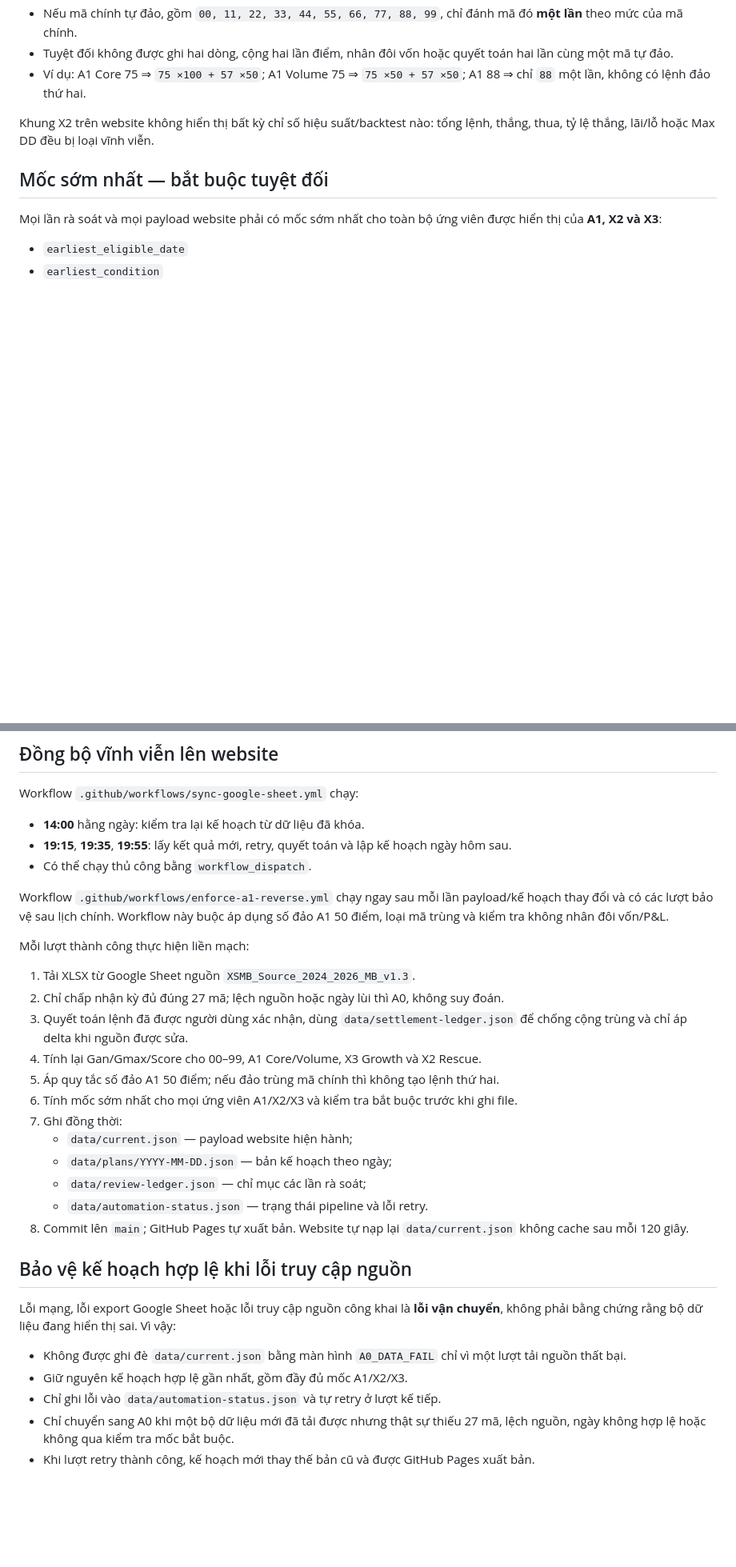
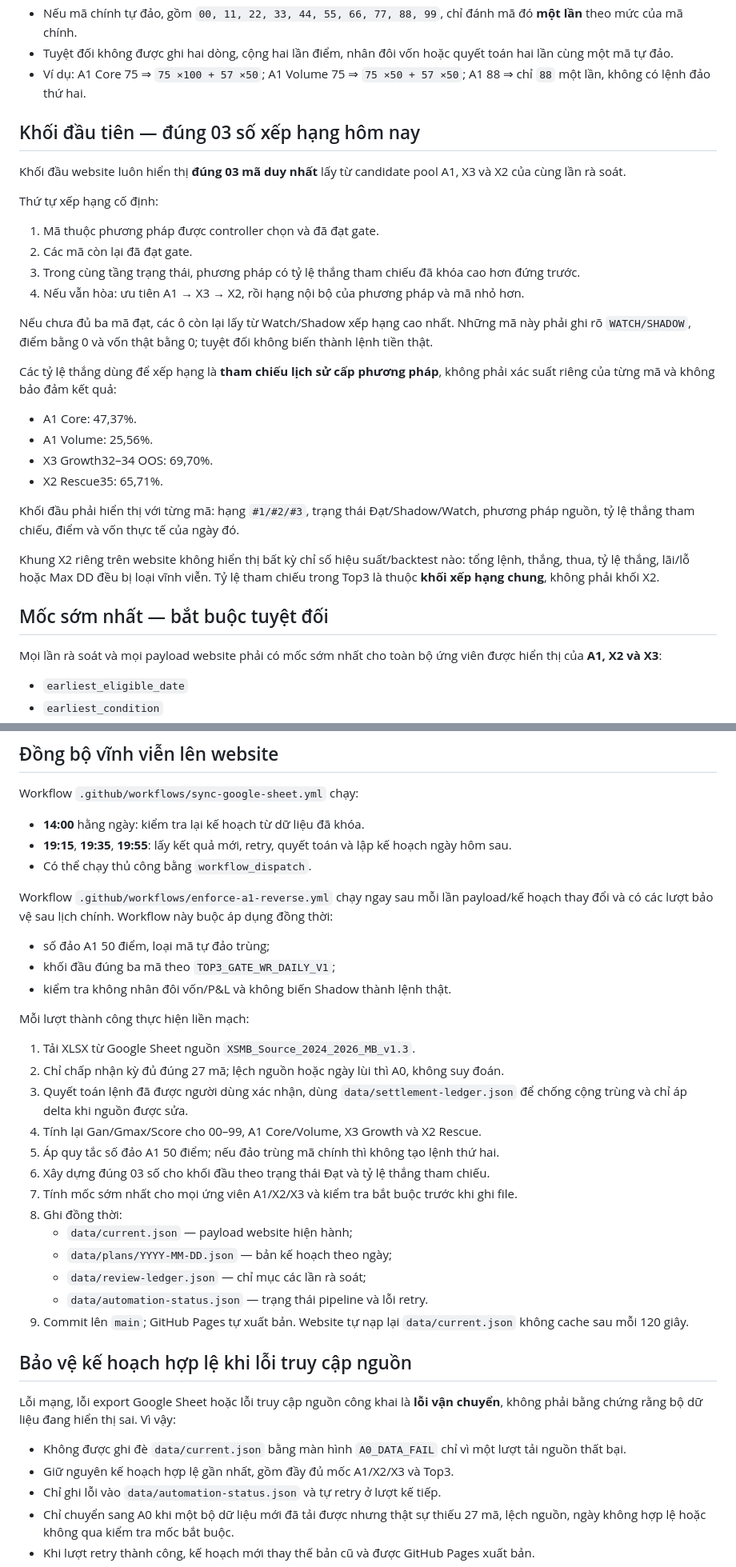
Before and after one commit to nguyenlinhns-arch/mb-daily-control, a Markdown page: README.md, 2 parts joined by grey strips. Shown at 80% size. GitHub-like rendering; blank space fills up the shorter version.

Commit message:
docs: make daily Top3 first block permanent

```diff
--- a/README.md
+++ b/README.md
@@ -24,7 +24,29 @@ Mỗi ngày tối đa một lệnh tiền thật. Tín hiệu tự động chỉ
 - Tuyệt đối không được ghi hai dòng, cộng hai lần điểm, nhân đôi vốn hoặc quyết toán hai lần cùng một mã tự đảo.
 - Ví dụ: A1 Core 75 ⇒ `75 ×100 + 57 ×50`; A1 Volume 75 ⇒ `75 ×50 + 57 ×50`; A1 88 ⇒ chỉ `88` một lần, không có lệnh đảo thứ hai.
 
-Khung X2 trên website không hiển thị bất kỳ chỉ số hiệu suất/backtest nào: tổng lệnh, thắng, thua, tỷ lệ thắng, lãi/lỗ hoặc Max DD đều bị loại vĩnh viễn.
+## Khối đầu tiên — đúng 03 số xếp hạng hôm nay
+
+Khối đầu website luôn hiển thị **đúng 03 mã duy nhất** lấy từ candidate pool A1, X3 và X2 của cùng lần rà soát.
+
+Thứ tự xếp hạng cố định:
+
+1. Mã thuộc phương pháp được controller chọn và đã đạt gate.
+2. Các mã còn lại đã đạt gate.
+3. Trong cùng tầng trạng thái, phương pháp có tỷ lệ thắng tham chiếu đã khóa cao hơn đứng trước.
+4. Nếu vẫn hòa: ưu tiên A1 → X3 → X2, rồi hạng nội bộ của phương pháp và mã nhỏ hơn.
+
+Nếu chưa đủ ba mã đạt, các ô còn lại lấy từ Watch/Shadow xếp hạng cao nhất. Những mã này phải ghi rõ `WATCH/SHADOW`, điểm bằng 0 và vốn thật bằng 0; tuyệt đối không biến thành lệnh tiền thật.
+
+Các tỷ lệ thắng dùng để xếp hạng là **tham chiếu lịch sử cấp phương pháp**, không phải xác suất riêng của từng mã và không bảo đảm kết quả:
+
+- A1 Core: 47,37%.
+- A1 Volume: 25,56%.
+- X3 Growth32–34 OOS: 69,70%.
+- X2 Rescue35: 65,71%.
+
+Khối đầu phải hiển thị với từng mã: hạng `#1/#2/#3`, trạng thái Đạt/Shadow/Watch, phương pháp nguồn, tỷ lệ thắng tham chiếu, điểm và vốn thực tế của ngày đó.
+
+Khung X2 riêng trên website không hiển thị bất kỳ chỉ số hiệu suất/backtest nào: tổng lệnh, thắng, thua, tỷ lệ thắng, lãi/lỗ hoặc Max DD đều bị loại vĩnh viễn. Tỷ lệ tham chiếu trong Top3 là thuộc **khối xếp hạng chung**, không phải khối X2.
 
 ## Mốc sớm nhất — bắt buộc tuyệt đối
 
@@ -46,7 +68,11 @@ Workflow `.github/workflows/sync-google-sheet.yml` chạy:
 - **19:15**, **19:35**, **19:55**: lấy kết quả mới, retry, quyết toán và lập kế hoạch ngày hôm sau.
 - Có thể chạy thủ công bằng `workflow_dispatch`.
 
-Workflow `.github/workflows/enforce-a1-reverse.yml` chạy ngay sau mỗi lần payload/kế hoạch thay đổi và có các lượt bảo vệ sau lịch chính. Workflow này buộc áp dụng số đảo A1 50 điểm, loại mã trùng và kiểm tra không nhân đôi vốn/P&L.
+Workflow `.github/workflows/enforce-a1-reverse.yml` chạy ngay sau mỗi lần payload/kế hoạch thay đổi và có các lượt bảo vệ sau lịch chính. Workflow này buộc áp dụng đồng thời:
+
+- số đảo A1 50 điểm, loại mã tự đảo trùng;
+- khối đầu đúng ba mã theo `TOP3_GATE_WR_DAILY_V1`;
+- kiểm tra không nhân đôi vốn/P&L và không biến Shadow thành lệnh thật.
 
 Mỗi lượt thành công thực hiện liền mạch:
 
@@ -55,20 +81,21 @@ Mỗi lượt thành công thực hiện liền mạch:
 3. Quyết toán lệnh đã được người dùng xác nhận, dùng `data/settlement-ledger.json` để chống cộng trùng và chỉ áp delta khi nguồn được sửa.
 4. Tính lại Gan/Gmax/Score cho 00–99, A1 Core/Volume, X3 Growth và X2 Rescue.
 5. Áp quy tắc số đảo A1 50 điểm; nếu đảo trùng mã chính thì không tạo lệnh thứ hai.
-6. Tính mốc sớm nhất cho mọi ứng viên A1/X2/X3 và kiểm tra bắt buộc trước khi ghi file.
-7. Ghi đồng thời:
+6. Xây dựng đúng 03 số cho khối đầu theo trạng thái Đạt và tỷ lệ thắng tham chiếu.
+7. Tính mốc sớm nhất cho mọi ứng viên A1/X2/X3 và kiểm tra bắt buộc trước khi ghi file.
+8. Ghi đồng thời:
    - `data/current.json` — payload website hiện hành;
    - `data/plans/YYYY-MM-DD.json` — bản kế hoạch theo ngày;
    - `data/review-ledger.json` — chỉ mục các lần rà soát;
    - `data/automation-status.json` — trạng thái pipeline và lỗi retry.
-8. Commit lên `main`; GitHub Pages tự xuất bản. Website tự nạp lại `data/current.json` không cache sau mỗi 120 giây.
+9. Commit lên `main`; GitHub Pages tự xuất bản. Website tự nạp lại `data/current.json` không cache sau mỗi 120 giây.
 
 ## Bảo vệ kế hoạch hợp lệ khi lỗi truy cập nguồn
 
 Lỗi mạng, lỗi export Google Sheet hoặc lỗi truy cập nguồn công khai là **lỗi vận chuyển**, không phải bằng chứng rằng bộ dữ liệu đang hiển thị sai. Vì vậy:
 
 - Không được ghi đè `data/current.json` bằng màn hình `A0_DATA_FAIL` chỉ vì một lượt tải nguồn thất bại.
-- Giữ nguyên kế hoạch hợp lệ gần nhất, gồm đầy đủ mốc A1/X2/X3.
+- Giữ nguyên kế hoạch hợp lệ gần nhất, gồm đầy đủ mốc A1/X2/X3 và Top3.
 - Chỉ ghi lỗi vào `data/automation-status.json` và tự retry ở lượt kế tiếp.
 - Chỉ chuyển sang A0 khi một bộ dữ liệu mới đã tải được nhưng thật sự thiếu 27 mã, lệch nguồn, ngày không hợp lệ hoặc không qua kiểm tra mốc bắt buộc.
 - Khi lượt retry thành công, kế hoạch mới thay thế bản cũ và được GitHub Pages xuất bản.
```
